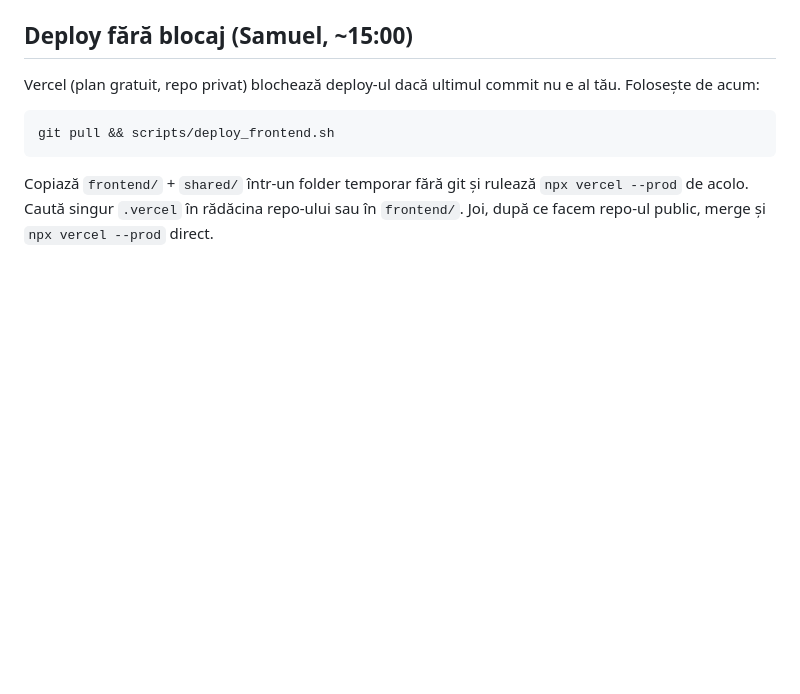
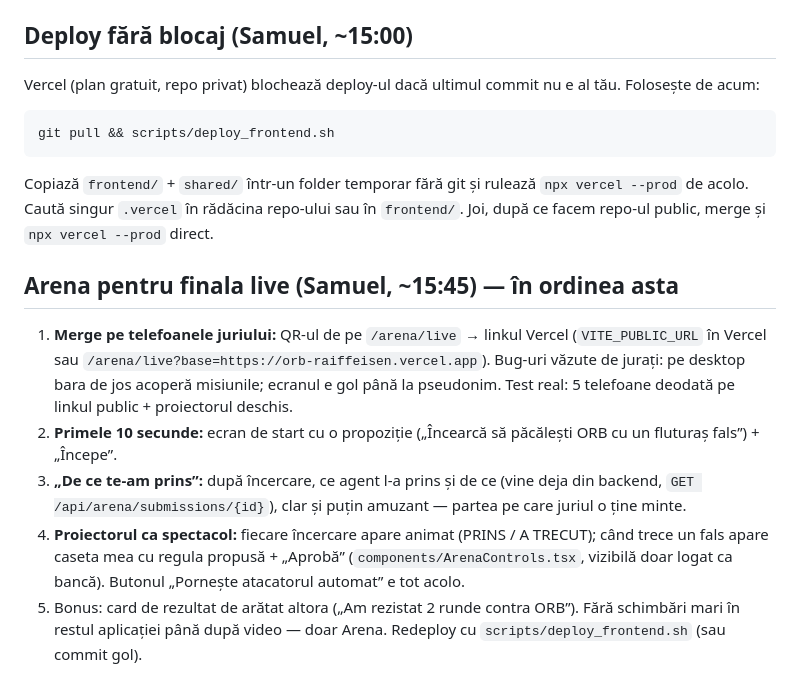
Before and after one commit to Sami111-Afk/hackathon-project, a Markdown page: notes/erin.md, the part around the change. Drawn GitHub-style; blank space fills up the shorter version.

Commit message:
Note Erin: Arena pentru finala live

````diff
--- a/notes/erin.md
+++ b/notes/erin.md
@@ -95,3 +95,15 @@ git pull && scripts/deploy_frontend.sh
 ```
 Copiază `frontend/` + `shared/` într-un folder temporar fără git și rulează `npx vercel --prod` de acolo. Caută singur
 `.vercel` în rădăcina repo-ului sau în `frontend/`. Joi, după ce facem repo-ul public, merge și `npx vercel --prod` direct.
+
+## Arena pentru finala live (Samuel, ~15:45) — în ordinea asta
+1. **Merge pe telefoanele juriului:** QR-ul de pe `/arena/live` → linkul Vercel (`VITE_PUBLIC_URL` în Vercel sau
+   `/arena/live?base=https://orb-raiffeisen.vercel.app`). Bug-uri văzute de jurați: pe desktop bara de jos acoperă misiunile;
+   ecranul e gol până la pseudonim. Test real: 5 telefoane deodată pe linkul public + proiectorul deschis.
+2. **Primele 10 secunde:** ecran de start cu o propoziție („Încearcă să păcălești ORB cu un fluturaș fals”) + „Începe”.
+3. **„De ce te-am prins”:** după încercare, ce agent l-a prins și de ce (vine deja din backend, `GET /api/arena/submissions/{id}`),
+   clar și puțin amuzant — partea pe care juriul o ține minte.
+4. **Proiectorul ca spectacol:** fiecare încercare apare animat (PRINS / A TRECUT); când trece un fals apare caseta mea cu regula
+   propusă + „Aprobă” (`components/ArenaControls.tsx`, vizibilă doar logat ca bancă). Butonul „Pornește atacatorul automat” e tot acolo.
+5. Bonus: card de rezultat de arătat altora („Am rezistat 2 runde contra ORB”).
+Fără schimbări mari în restul aplicației până după video — doar Arena. Redeploy cu `scripts/deploy_frontend.sh` (sau commit gol).
````
